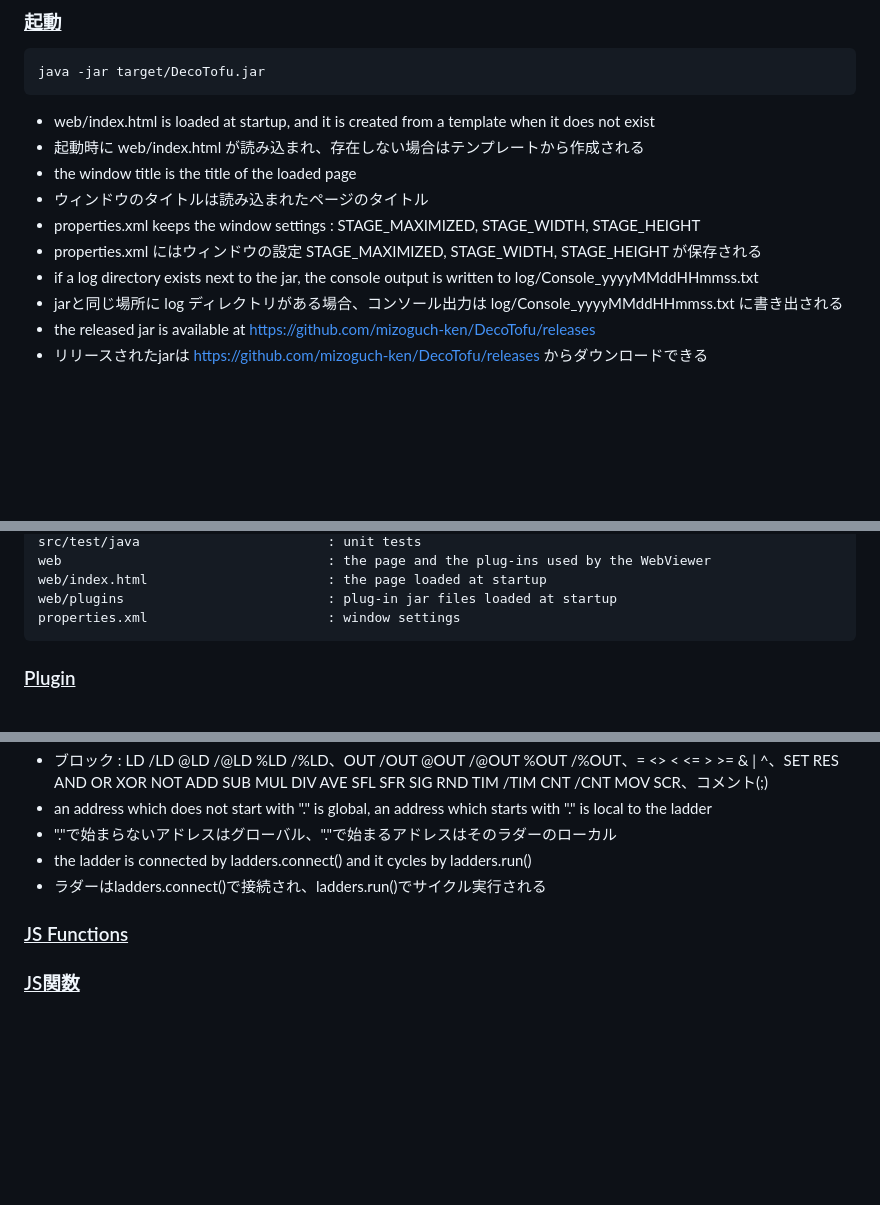
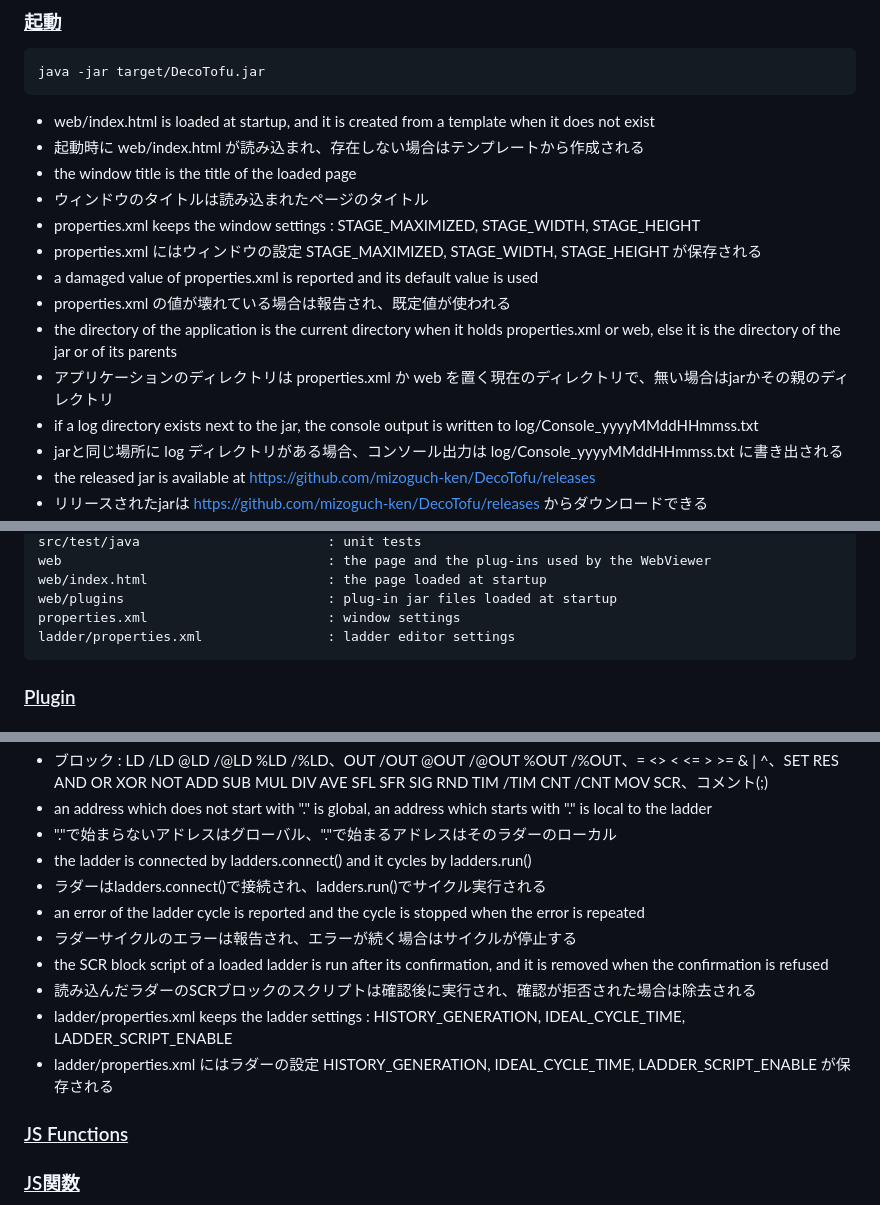
Before and after one commit to mizoguch-ken/DecoTofu, a Markdown page: README.md, 3 parts joined by grey strips. Rendered like a GitHub page; blank space fills up the shorter version.

Commit message:
Document the directory of the application, the ladder cycle errors and the scripts of a loaded ladder

```diff
--- a/README.md
+++ b/README.md
@@ -55,6 +55,10 @@
  * ウィンドウのタイトルは読み込まれたページのタイトル
  * properties.xml keeps the window settings : STAGE_MAXIMIZED, STAGE_WIDTH, STAGE_HEIGHT
  * properties.xml にはウィンドウの設定 STAGE_MAXIMIZED, STAGE_WIDTH, STAGE_HEIGHT が保存される
+ * a damaged value of properties.xml is reported and its default value is used
+ * properties.xml の値が壊れている場合は報告され、既定値が使われる
+ * the directory of the application is the current directory when it holds properties.xml or web, else it is the directory of the jar or of its parents
+ * アプリケーションのディレクトリは properties.xml か web を置く現在のディレクトリで、無い場合はjarかその親のディレクトリ
  * if a log directory exists next to the jar, the console output is written to log/Console_yyyyMMddHHmmss.txt
  * jarと同じ場所に log ディレクトリがある場合、コンソール出力は log/Console_yyyyMMddHHmmss.txt に書き出される
  * the released jar is available at https://github.com/mizoguch-ken/DecoTofu/releases
@@ -111,6 +115,7 @@
     web/index.html                       : the page loaded at startup
     web/plugins                          : plug-in jar files loaded at startup
     properties.xml                       : window settings
+    ladder/properties.xml                : ladder editor settings
 
 ### <u>Plugin</u>
 
@@ -198,6 +203,12 @@
  * "."で始まらないアドレスはグローバル、"."で始まるアドレスはそのラダーのローカル
  * the ladder is connected by ladders.connect() and it cycles by ladders.run()
  * ラダーはladders.connect()で接続され、ladders.run()でサイクル実行される
+ * an error of the ladder cycle is reported and the cycle is stopped when the error is repeated
+ * ラダーサイクルのエラーは報告され、エラーが続く場合はサイクルが停止する
+ * the SCR block script of a loaded ladder is run after its confirmation, and it is removed when the confirmation is refused
+ * 読み込んだラダーのSCRブロックのスクリプトは確認後に実行され、確認が拒否された場合は除去される
+ * ladder/properties.xml keeps the ladder settings : HISTORY_GENERATION, IDEAL_CYCLE_TIME, LADDER_SCRIPT_ENABLE
+ * ladder/properties.xml にはラダーの設定 HISTORY_GENERATION, IDEAL_CYCLE_TIME, LADDER_SCRIPT_ENABLE が保存される
 
 ### <u>JS Functions</u>
 
```
